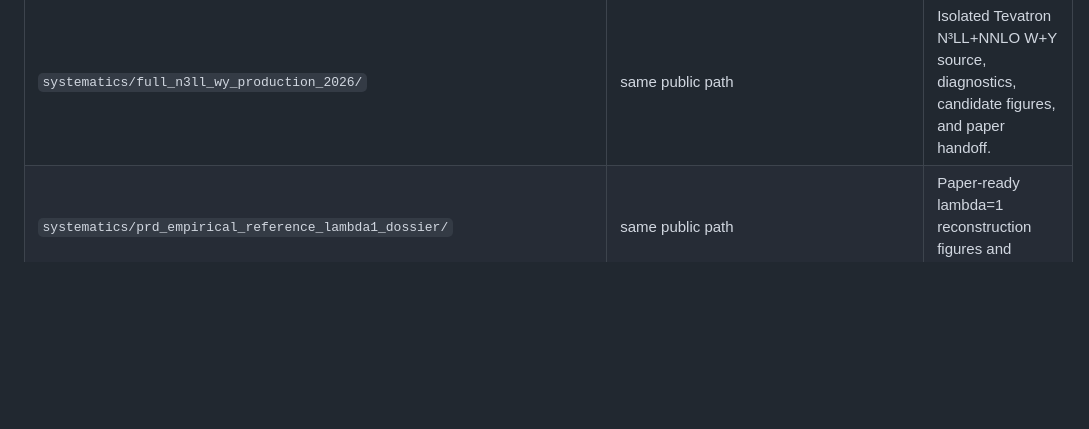
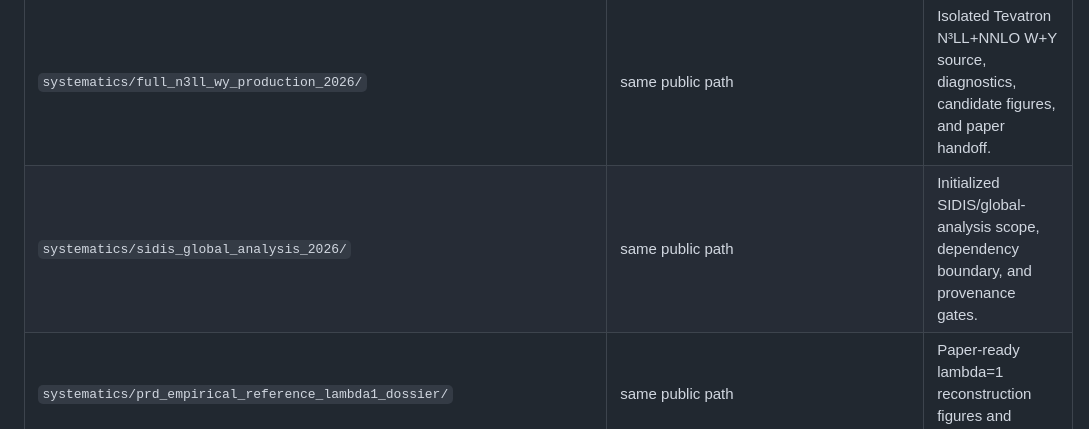
Before and after one commit to uva-spin/b-space, a Markdown page: docs/SOURCE_MAP.md, the part around the change. GitHub-like rendering; blank space fills up the shorter version.

```diff
--- a/docs/SOURCE_MAP.md
+++ b/docs/SOURCE_MAP.md
@@ -29,6 +29,7 @@ between this source release and the numerical archive.
 | `systematics/finite_y_completion_2026/` | same public path | Lambda=1 Tevatron unitary finite-Y completion and LHCb closure handoff. |
 | `systematics/perturbative_provenance_completion/` | same public path | W organization, coefficient inventory, strict/multiplicative closure, and accuracy provenance. |
 | `systematics/full_n3ll_wy_production_2026/` | same public path | Isolated Tevatron N³LL+NNLO W+Y source, diagnostics, candidate figures, and paper handoff. |
+| `systematics/sidis_global_analysis_2026/` | same public path | Initialized SIDIS/global-analysis scope, dependency boundary, and provenance gates. |
 | `systematics/prd_empirical_reference_lambda1_dossier/` | same public path | Paper-ready lambda=1 reconstruction figures and methods dossier. |
 | `production/lambda1_empirical_reference_full96x50/` | same public path | Frozen active production outputs and integrity metadata. |
 
```
Also changed, not shown: README.md (+1 -0 lines).
